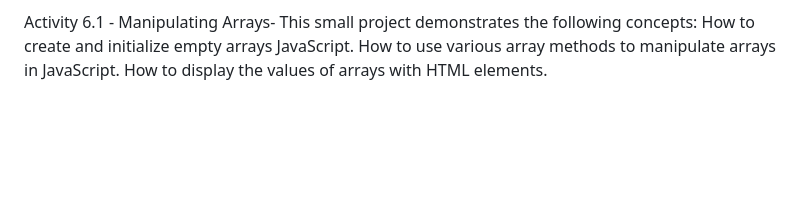
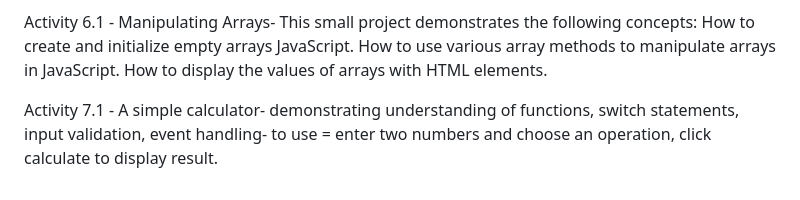
Before and after one commit to nathanfell32-debug/My-Javascript-course-work, a Markdown page: README.md, the part around the change. GitHub-like rendering; blank space fills up the shorter version.

```diff
--- a/README.md
+++ b/README.md
@@ -24,3 +24,5 @@ What i did-stored numeric data in an array, created a function to process values
 Activity 6.1 - Manipulating Arrays- This small project demonstrates the following concepts: How to create and initialize empty arrays JavaScript.
 How to use various array methods to manipulate arrays in JavaScript.
 How to display the values of arrays with HTML elements.
+
+Activity 7.1 - A simple calculator- demonstrating understanding of functions, switch statements, input validation, event handling- to use = enter two numbers and choose an operation, click calculate to display result.
```
